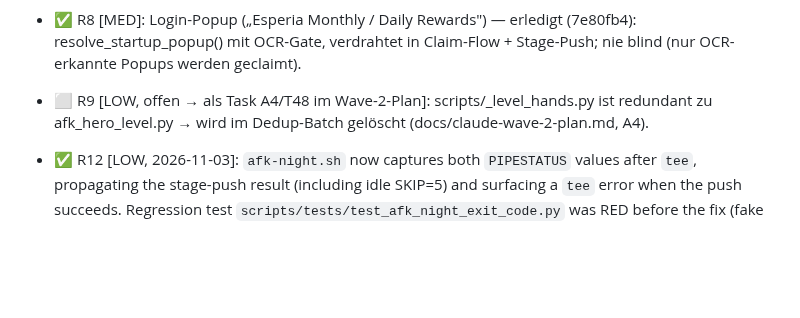
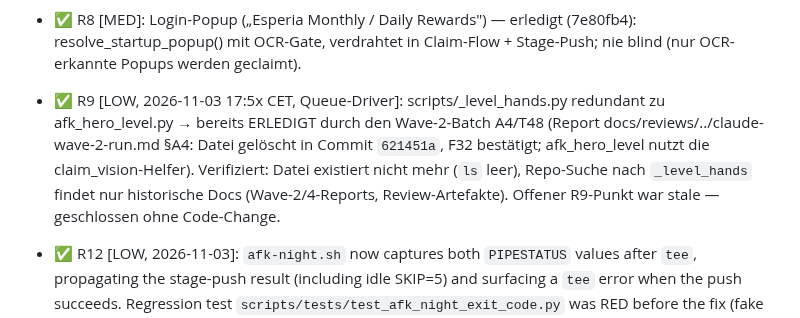
Before and after one commit to SiLeet/spectre, a Markdown page: TODOS.md, the part around the change. Drawn GitHub-style; blank space fills up the shorter version.

Commit message:
todos: close stale R9 — _level_hands.py already deleted in wave-2 A4/T48 (621451a), file absent verified

```diff
--- a/TODOS.md
+++ b/TODOS.md
@@ -817,9 +817,13 @@ Resonance-Heroes-74-vs-RL-80-Widerspruch bleibt beobachtungsrelevant.
 - ✅ R8 [MED]: Login-Popup („Esperia Monthly / Daily Rewards") — erledigt
   (7e80fb4): resolve_startup_popup() mit OCR-Gate, verdrahtet in Claim-Flow +
   Stage-Push; nie blind (nur OCR-erkannte Popups werden geclaimt).
-- ⬜ R9 [LOW, offen → als Task A4/T48 im Wave-2-Plan]: scripts/_level_hands.py
-  ist redundant zu afk_hero_level.py → wird im Dedup-Batch gelöscht
-  (docs/claude-wave-2-plan.md, A4).
+- ✅ R9 [LOW, 2026-11-03 17:5x CET, Queue-Driver]: scripts/_level_hands.py
+  redundant zu afk_hero_level.py → bereits ERLEDIGT durch den Wave-2-Batch
+  A4/T48 (Report docs/reviews/../claude-wave-2-run.md §A4: Datei gelöscht in
+  Commit `621451a`, F32 bestätigt; afk_hero_level nutzt die claim_vision-Helfer).
+  Verifiziert: Datei existiert nicht mehr (`ls` leer), Repo-Suche nach
+  `_level_hands` findet nur historische Docs (Wave-2/4-Reports, Review-Artefakte).
+  Offener R9-Punkt war stale — geschlossen ohne Code-Change.
 - ✅ R12 [LOW, 2026-11-03]: `afk-night.sh` now captures both `PIPESTATUS` values
   after `tee`, propagating the stage-push result (including idle SKIP=5) and
   surfacing a `tee` error when the push succeeds. Regression test
```
